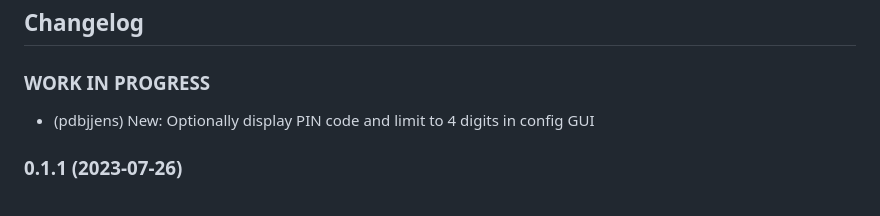
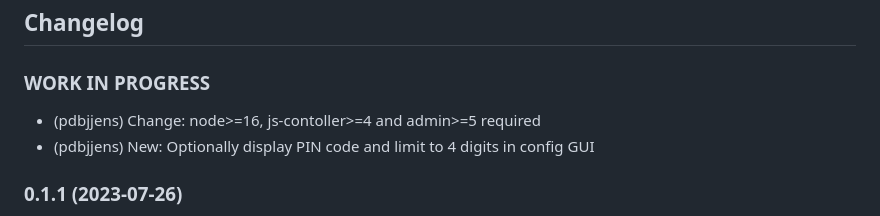
Before and after one commit to halloamt/ioBroker.frontier_silicon, a Markdown page: README.md, the part around the change. GitHub-like rendering.

Commit message:
node>=16 required

```diff
--- a/README.md
+++ b/README.md
@@ -209,6 +209,7 @@ Please be aware that you can sometimes choose between "pushing a button" or "set
 -->
 ### **WORK IN PROGRESS**
 
+- (pdbjjens) Change: node>=16, js-contoller>=4 and admin>=5 required
 - (pdbjjens) New: Optionally display PIN code and limit to 4 digits in config GUI
 
 ### 0.1.1 (2023-07-26)
```
